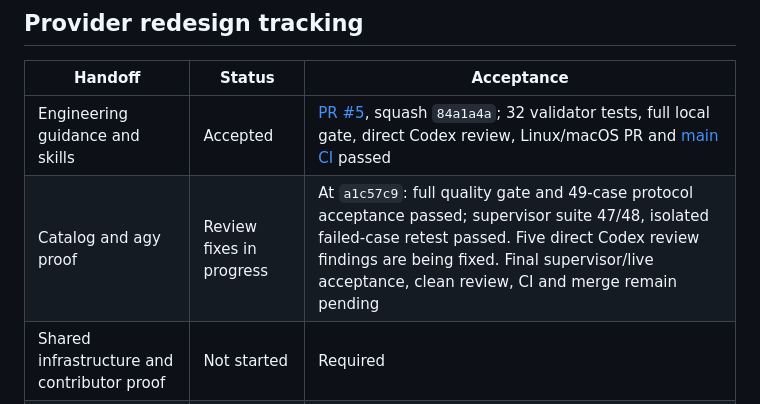
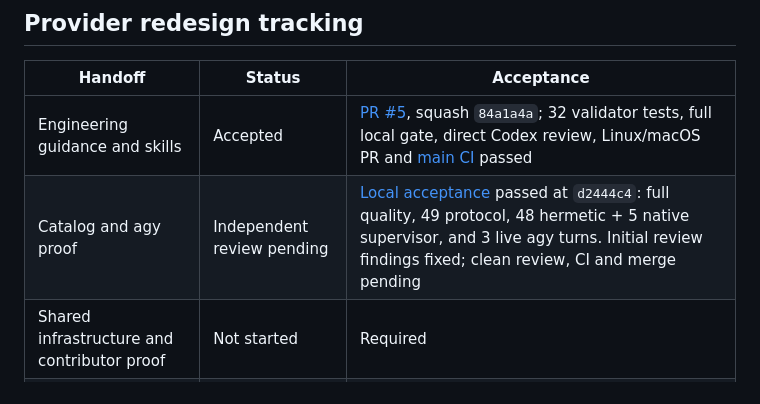
Before and after one commit to hishamkaram/delegation-layer, a Markdown page: docs/IMPLEMENTATION-PLAN.md, the part around the change. GitHub-like rendering.

Commit message:
Record provider catalog local acceptance evidence

```diff
--- a/docs/IMPLEMENTATION-PLAN.md
+++ b/docs/IMPLEMENTATION-PLAN.md
@@ -9,7 +9,7 @@
 | Handoff | Status | Acceptance |
 |---|---|---|
 | Engineering guidance and skills | Accepted | [PR #5](https://github.com/hishamkaram/delegation-layer/pull/5), squash `84a1a4a`; 32 validator tests, full local gate, direct Codex review, Linux/macOS PR and [main CI](https://github.com/hishamkaram/delegation-layer/actions/runs/34829586220) passed |
-| Catalog and agy proof | Review fixes in progress | At `a1c57c9`: full quality gate and 49-case protocol acceptance passed; supervisor suite 47/48, isolated failed-case retest passed. Five direct Codex review findings are being fixed. Final supervisor/live acceptance, clean review, CI and merge remain pending |
+| Catalog and agy proof | Independent review pending | [Local acceptance](PROVIDER-CATALOG-ACCEPTANCE.md) passed at `d2444c4`: full quality, 49 protocol, 48 hermetic + 5 native supervisor, and 3 live agy turns. Initial review findings fixed; clean review, CI and merge pending |
 | Shared infrastructure and contributor proof | Not started | Required |
 | Codex / Phase 4 | Not started | Required |
 | Claude / Phase 5 | Not started | Required |
```
Also changed, not shown: docs/PROVIDER-CATALOG-ACCEPTANCE.md (added, +49 -0 lines).
